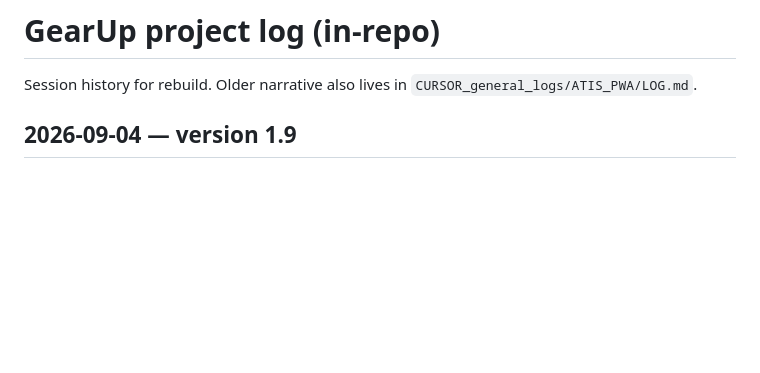
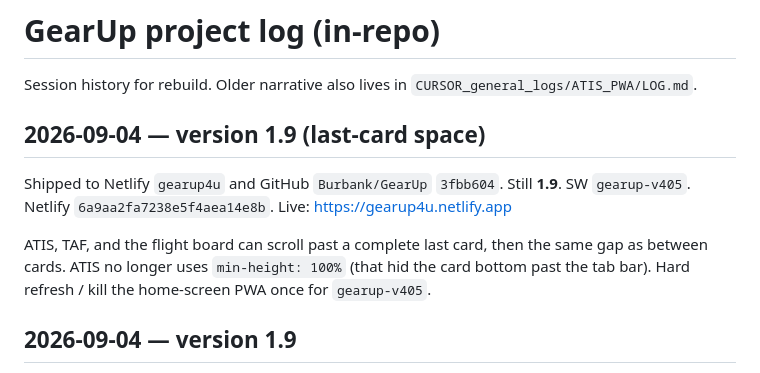
Before and after one commit to Burbank/GearUp, a Markdown page: docs/LOG.md, the part around the change. Drawn GitHub-style; blank space fills up the shorter version.

Commit message:
Note the 1.9 last-card space ship.
Co-authored-by: Cursor <cursoragent@cursor.com>

```diff
--- a/docs/LOG.md
+++ b/docs/LOG.md
@@ -1,6 +1,12 @@
 # GearUp project log (in-repo)
 
 Session history for rebuild. Older narrative also lives in `CURSOR_general_logs/ATIS_PWA/LOG.md`.
+
+## 2026-09-04 — version 1.9 (last-card space)
+
+Shipped to Netlify `gearup4u` and GitHub `Burbank/GearUp` `3fbb604`. Still **1.9**. SW `gearup-v405`. Netlify `6a9aa2fa7238e5f4aea14e8b`. Live: https://gearup4u.netlify.app
+
+ATIS, TAF, and the flight board can scroll past a complete last card, then the same gap as between cards. ATIS no longer uses `min-height: 100%` (that hid the card bottom past the tab bar). Hard refresh / kill the home-screen PWA once for `gearup-v405`.
 
 ## 2026-09-04 — version 1.9
 
```
Also changed, not shown: docs/REBUILD.md (+1 -1 lines).
